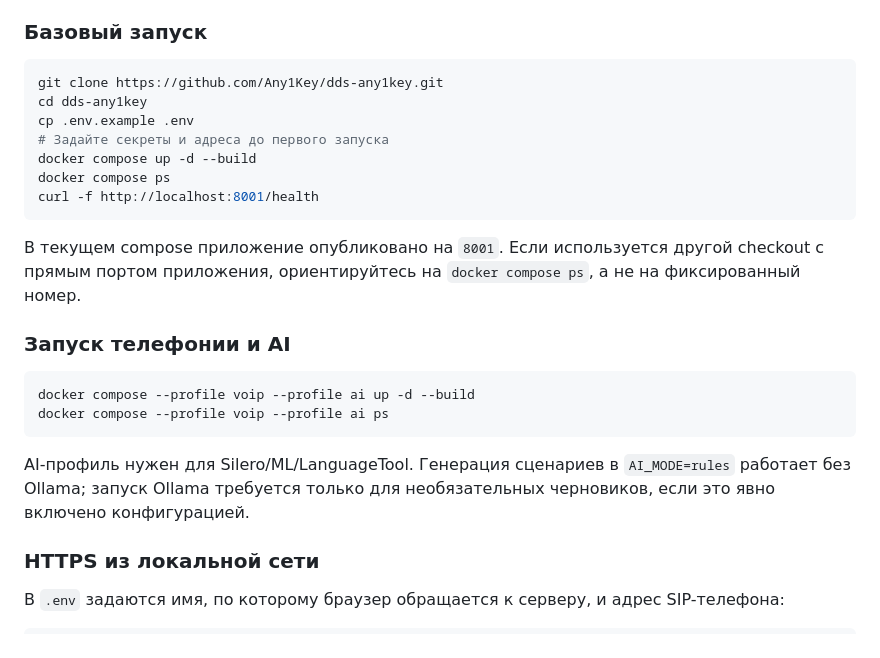
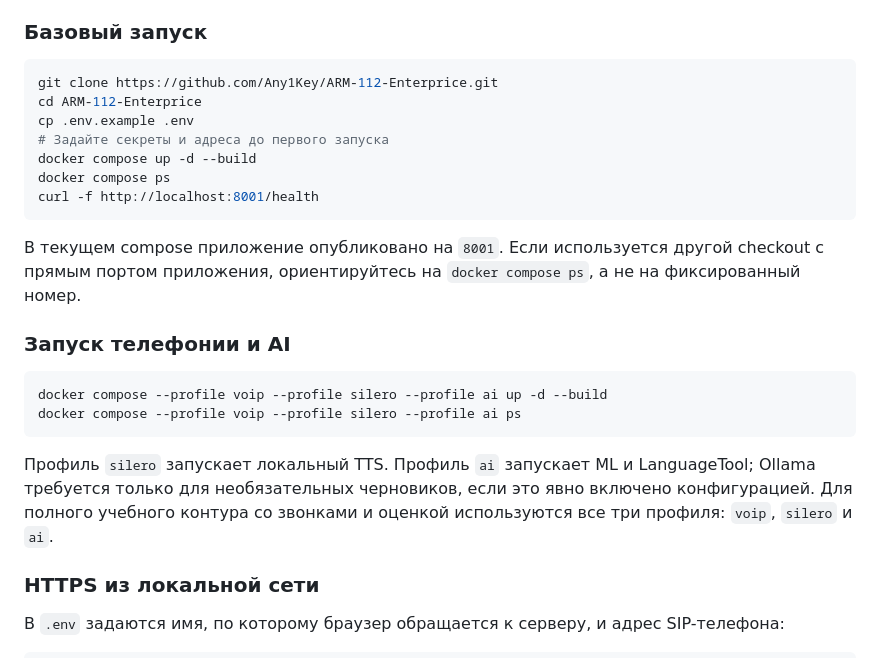
Before and after one commit to Any1Key/ARM-112-Enterprice, a Markdown page: docs/TECHNICAL_DOCUMENTATION.md, the part around the change. Drawn GitHub-style.

Commit message:
Refresh public documentation for enterprise repository

````diff
--- a/docs/TECHNICAL_DOCUMENTATION.md
+++ b/docs/TECHNICAL_DOCUMENTATION.md
@@ -105,8 +105,8 @@
 ### Базовый запуск
 
 ```bash
-git clone https://github.com/Any1Key/dds-any1key.git
-cd dds-any1key
+git clone https://github.com/Any1Key/ARM-112-Enterprice.git
+cd ARM-112-Enterprice
 cp .env.example .env
 # Задайте секреты и адреса до первого запуска
 docker compose up -d --build
@@ -119,11 +119,11 @@ curl -f http://localhost:8001/health
 ### Запуск телефонии и AI
 
 ```bash
-docker compose --profile voip --profile ai up -d --build
-docker compose --profile voip --profile ai ps
+docker compose --profile voip --profile silero --profile ai up -d --build
+docker compose --profile voip --profile silero --profile ai ps
 ```
 
-AI-профиль нужен для Silero/ML/LanguageTool. Генерация сценариев в `AI_MODE=rules` работает без Ollama; запуск Ollama требуется только для необязательных черновиков, если это явно включено конфигурацией.
+Профиль `silero` запускает локальный TTS. Профиль `ai` запускает ML и LanguageTool; Ollama требуется только для необязательных черновиков, если это явно включено конфигурацией. Для полного учебного контура со звонками и оценкой используются все три профиля: `voip`, `silero` и `ai`.
 
 ### HTTPS из локальной сети
 
````
Also changed, not shown: docs/ASSISTANT_CONTEXT.md (deleted, +0 -152 lines), docs/HACKATHON_DEMO.md (+5 -5 lines).
